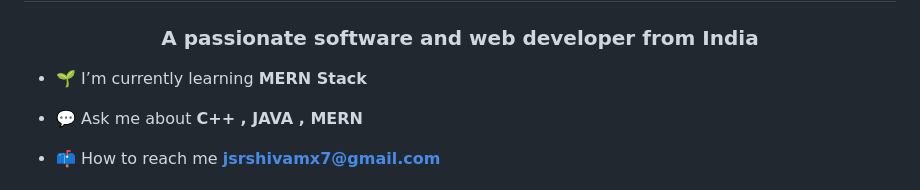
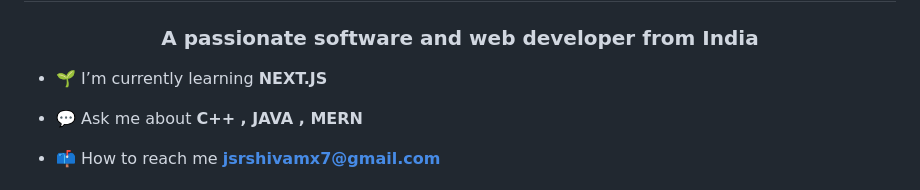
Before and after one commit to SHIVAM-KUMAR-59/SHIVAM-KUMAR-59, a Markdown page: README.md, the part around the change. Rendered like a GitHub page.

```diff
--- a/README.md
+++ b/README.md
@@ -1,7 +1,7 @@
 <h1 align="center">Hi 👋, I'm Shivam Kumar</h1>
 <h3 align="center">A passionate software and web developer from India</h3>
 
-- 🌱 I’m currently learning **MERN Stack**
+- 🌱 I’m currently learning **NEXT.JS**
 
 - 💬 Ask me about **C++ , JAVA , MERN**
 
```
